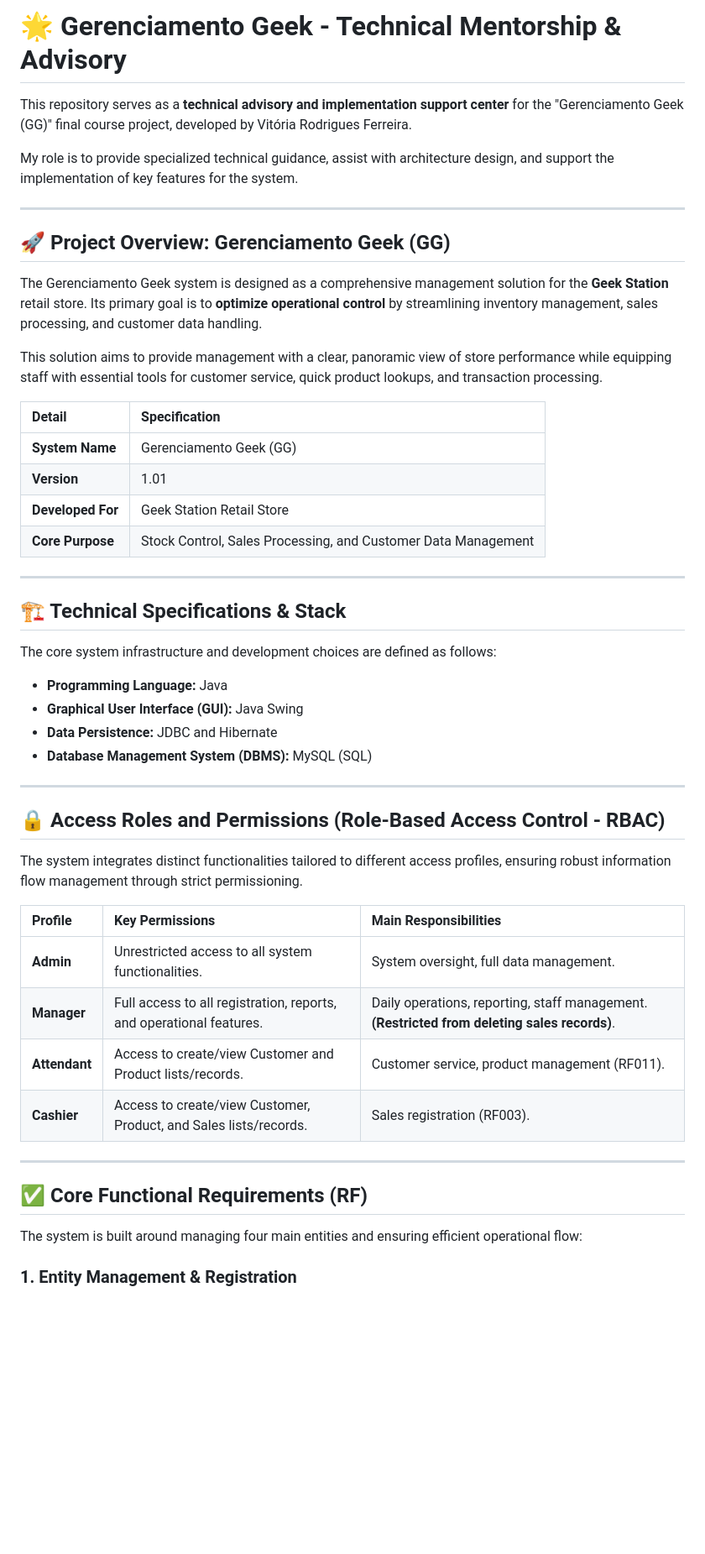
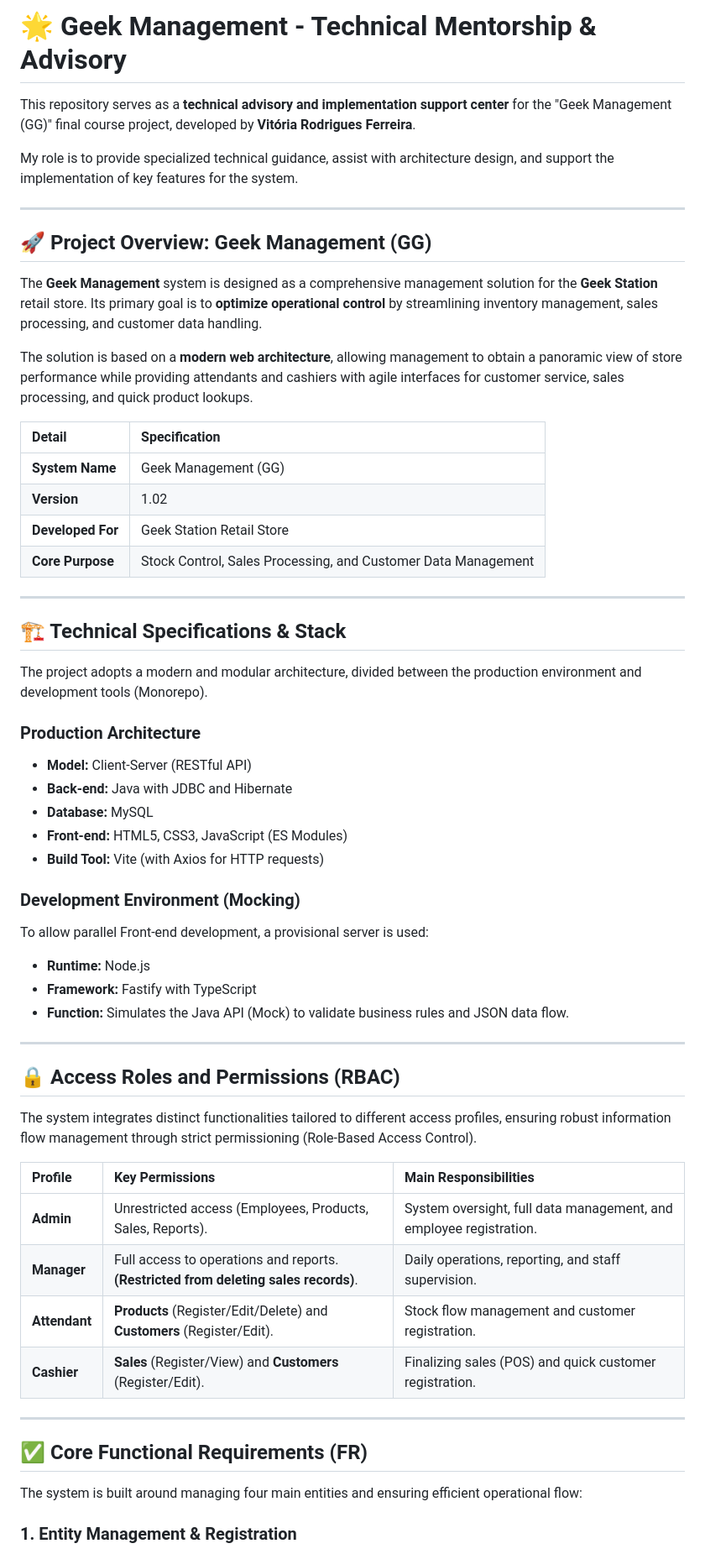
Before and after one commit to tupynambalucas/GGeek_Mentoring, a Markdown page: README.md, the part around the change printed below. Shown: that part at 84% size. Rendered like a GitHub page; blank space fills up the shorter version.

```diff
--- a/README.md
+++ b/README.md
@@ -1,21 +1,21 @@
-# 🌟 Gerenciamento Geek - Technical Mentorship & Advisory
+# 🌟 Geek Management - Technical Mentorship & Advisory
 
-This repository serves as a **technical advisory and implementation support center** for the "Gerenciamento Geek (GG)" final course project, developed by Vitória Rodrigues Ferreira.
+This repository serves as a **technical advisory and implementation support center** for the "Geek Management (GG)" final course project, developed by **Vitória Rodrigues Ferreira**.
 
 My role is to provide specialized technical guidance, assist with architecture design, and support the implementation of key features for the system.
 
 ---
 
-## 🚀 Project Overview: Gerenciamento Geek (GG)
+## 🚀 Project Overview: Geek Management (GG)
 
-The Gerenciamento Geek system is designed as a comprehensive management solution for the **Geek Station** retail store. Its primary goal is to **optimize operational control** by streamlining inventory management, sales processing, and customer data handling.
+The **Geek Management** system is designed as a comprehensive management solution for the **Geek Station** retail store. Its primary goal is to **optimize operational control** by streamlining inventory management, sales processing, and customer data handling.
 
-This solution aims to provide management with a clear, panoramic view of store performance while equipping staff with essential tools for customer service, quick product lookups, and transaction processing.
+The solution is based on a **modern web architecture**, allowing management to obtain a panoramic view of store performance while providing attendants and cashiers with agile interfaces for customer service, sales processing, and quick product lookups.
 
 | Detail | Specification |
 | :--- | :--- |
-| **System Name** | Gerenciamento Geek (GG) |
-| **Version** | 1.01 |
+| **System Name** | Geek Management (GG) |
+| **Version** | 1.02 |
 | **Developed For** | Geek Station Retail Store |
 | **Core Purpose** | Stock Control, Sales Processing, and Customer Data Management |
 
@@ -23,29 +23,37 @@ This solution aims to provide management with a clear, panoramic view of store p
 
 ## 🏗️ Technical Specifications & Stack
 
-The core system infrastructure and development choices are defined as follows:
+The project adopts a modern and modular architecture, divided between the production environment and development tools (Monorepo).
 
-* **Programming Language:** Java
-* **Graphical User Interface (GUI):** Java Swing
-* **Data Persistence:** JDBC and Hibernate
-* **Database Management System (DBMS):** MySQL (SQL)
+### **Production Architecture**
+* **Model:** Client-Server (RESTful API)
+* **Back-end:** Java with JDBC and Hibernate
+* **Database:** MySQL
+* **Front-end:** HTML5, CSS3, JavaScript (ES Modules)
+* **Build Tool:** Vite (with Axios for HTTP requests)
+
+### **Development Environment (Mocking)**
+To allow parallel Front-end development, a provisional server is used:
+* **Runtime:** Node.js
+* **Framework:** Fastify with TypeScript
+* **Function:** Simulates the Java API (Mock) to validate business rules and JSON data flow.
 
 ---
 
-## 🔒 Access Roles and Permissions (Role-Based Access Control - RBAC)
+## 🔒 Access Roles and Permissions (RBAC)
 
-The system integrates distinct functionalities tailored to different access profiles, ensuring robust information flow management through strict permissioning.
+The system integrates distinct functionalities tailored to different access profiles, ensuring robust information flow management through strict permissioning (Role-Based Access Control).
 
 | Profile | Key Permissions | Main Responsibilities |
 | :--- | :--- | :--- |
-| **Admin** | Unrestricted access to all system functionalities. | System oversight, full data management. |
-| **Manager** | Full access to all registration, reports, and operational features. | Daily operations, reporting, staff management. **(Restricted from deleting sales records)**. |
-| **Attendant** | Access to create/view Customer and Product lists/records. | Customer service, product management (RF011). |
-| **Cashier** | Access to create/view Customer, Product, and Sales lists/records. | Sales registration (RF003). |
+| **Admin** | Unrestricted access (Employees, Products, Sales, Reports). | System oversight, full data management, and employee registration. |
+| **Manager** | Full access to operations and reports. <br>**(Restricted from deleting sales records)**. | Daily operations, reporting, and staff supervision. |
+| **Attendant** | **Products** (Register/Edit/Delete) and **Customers** (Register/Edit). | Stock flow management and customer registration. |
+| **Cashier** | **Sales** (Register/View) and **Customers** (Register/Edit). | Finalizing sales (POS) and quick customer registration. |
 
 ---
 
-## ✅ Core Functional Requirements (RF)
+## ✅ Core Functional Requirements (FR)
 
 The system is built around managing four main entities and ensuring efficient operational flow:
 
```
Also changed, not shown: other parts of README.md (+17 -14 lines), documentation/en-us.md (added, +178 -0 lines), documentation/pt-br.MD (added, +178 -0 lines).
